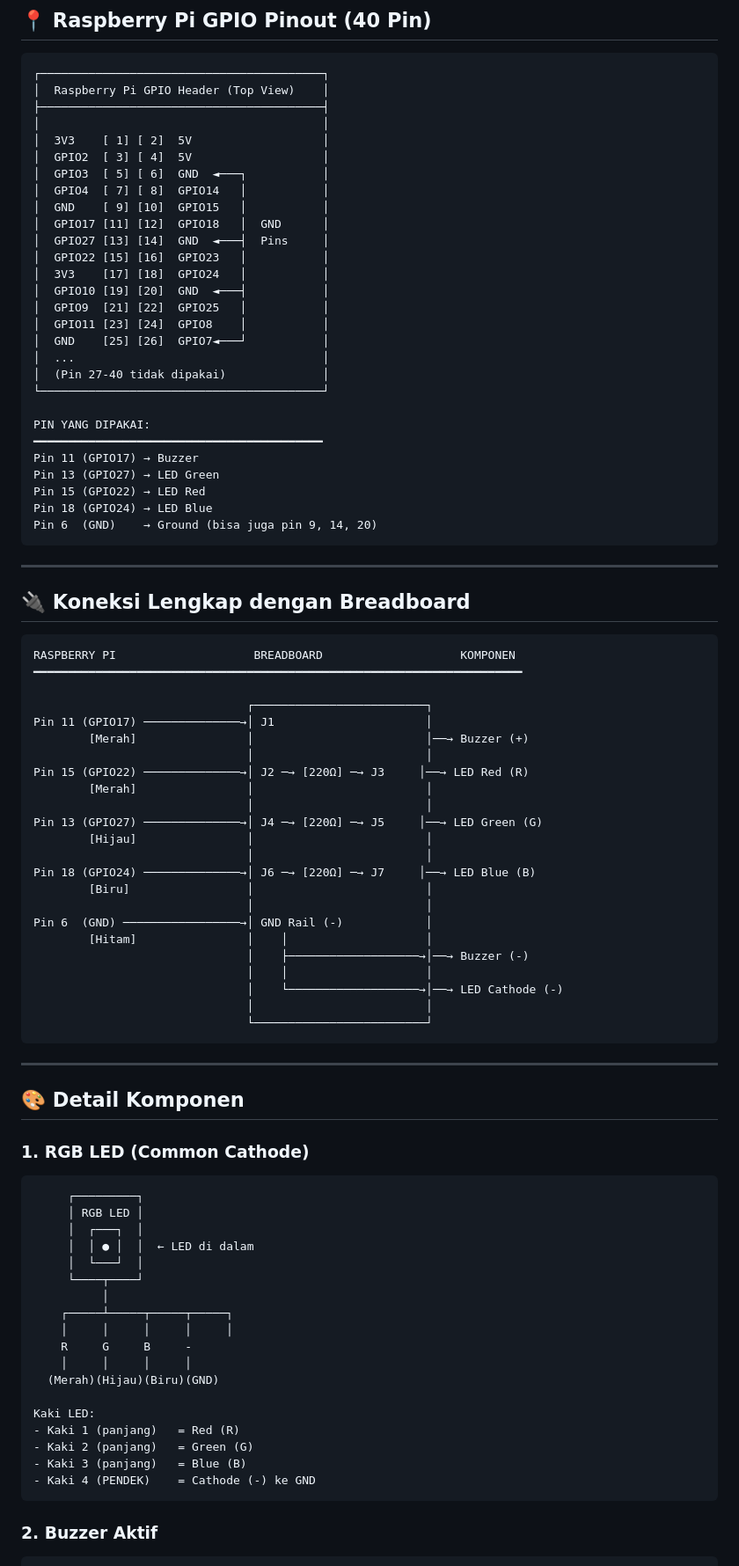
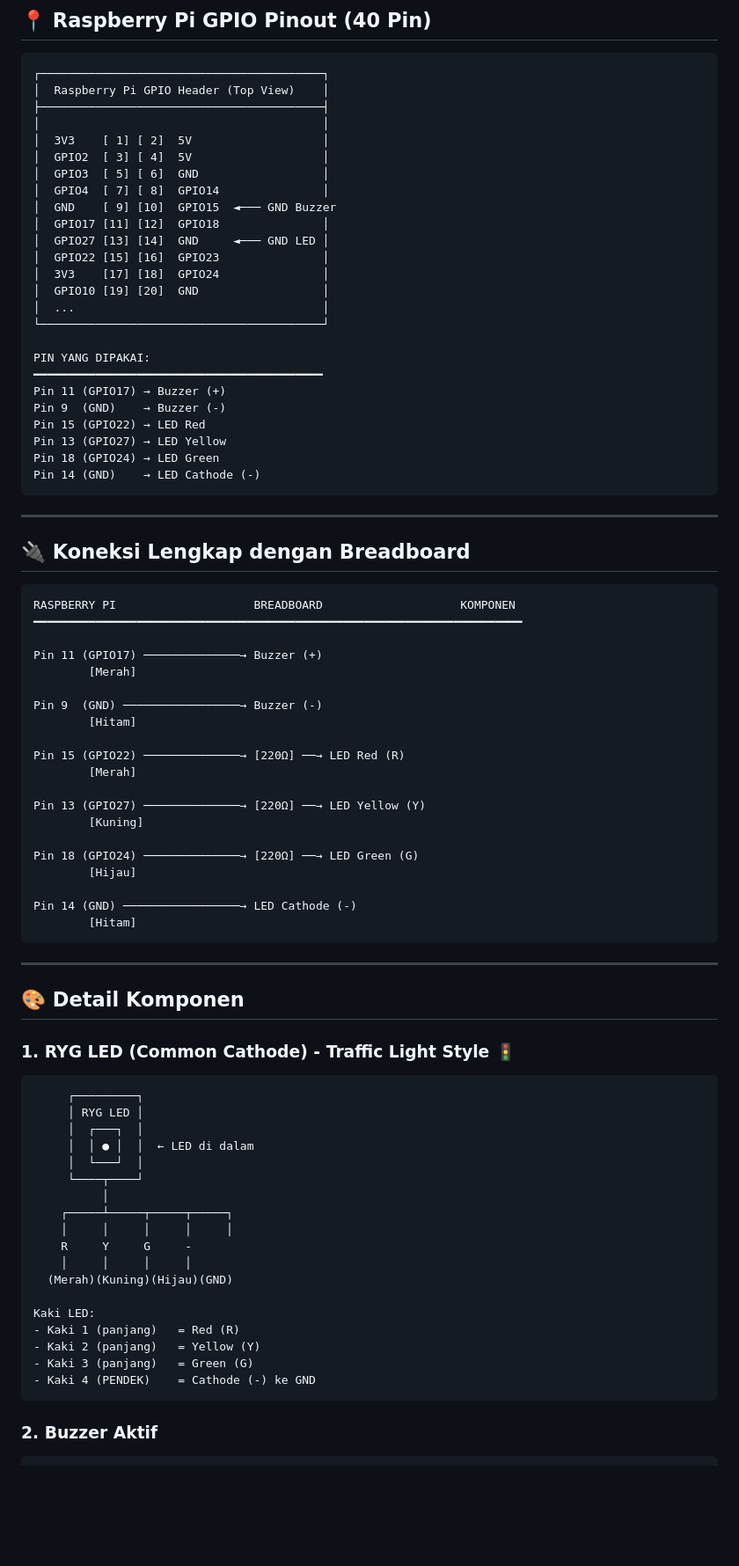
Before and after one commit to entung-prog/deteksikantuk, a Markdown page: docs/WIRING_DIAGRAM.md, the part around the change. Shown: that part at 88% size. Rendered like a GitHub page; blank space fills up the shorter version.

Commit message:
Update wiring diagram for RYG LED with separate GND pins

````diff
--- a/docs/WIRING_DIAGRAM.md
+++ b/docs/WIRING_DIAGRAM.md
@@ -9,28 +9,25 @@
 │                                         │
 │  3V3    [ 1] [ 2]  5V                   │
 │  GPIO2  [ 3] [ 4]  5V                   │
-│  GPIO3  [ 5] [ 6]  GND  ◄───┐           │
-│  GPIO4  [ 7] [ 8]  GPIO14   │           │
-│  GND    [ 9] [10]  GPIO15   │           │
-│  GPIO17 [11] [12]  GPIO18   │  GND      │
-│  GPIO27 [13] [14]  GND  ◄───┤  Pins     │
-│  GPIO22 [15] [16]  GPIO23   │           │
-│  3V3    [17] [18]  GPIO24   │           │
-│  GPIO10 [19] [20]  GND  ◄───┤           │
-│  GPIO9  [21] [22]  GPIO25   │           │
-│  GPIO11 [23] [24]  GPIO8    │           │
-│  GND    [25] [26]  GPIO7◄───┘           │
+│  GPIO3  [ 5] [ 6]  GND                  │
+│  GPIO4  [ 7] [ 8]  GPIO14               │
+│  GND    [ 9] [10]  GPIO15  ◄─── GND Buzzer
+│  GPIO17 [11] [12]  GPIO18               │
+│  GPIO27 [13] [14]  GND     ◄─── GND LED │
+│  GPIO22 [15] [16]  GPIO23               │
+│  3V3    [17] [18]  GPIO24               │
+│  GPIO10 [19] [20]  GND                  │
 │  ...                                    │
-│  (Pin 27-40 tidak dipakai)              │
 └─────────────────────────────────────────┘
 
 PIN YANG DIPAKAI:
 ━━━━━━━━━━━━━━━━━━━━━━━━━━━━━━━━━━━━━━━━━━
-Pin 11 (GPIO17) → Buzzer
-Pin 13 (GPIO27) → LED Green
+Pin 11 (GPIO17) → Buzzer (+)
+Pin 9  (GND)    → Buzzer (-)
 Pin 15 (GPIO22) → LED Red
-Pin 18 (GPIO24) → LED Blue
-Pin 6  (GND)    → Ground (bisa juga pin 9, 14, 20)
+Pin 13 (GPIO27) → LED Yellow
+Pin 18 (GPIO24) → LED Green
+Pin 14 (GND)    → LED Cathode (-)
 ```
 
 ---
@@ -41,37 +38,34 @@ Pin 6  (GND)    → Ground (bisa juga pin 9, 14, 20)
 RASPBERRY PI                    BREADBOARD                    KOMPONEN
 ━━━━━━━━━━━━━━━━━━━━━━━━━━━━━━━━━━━━━━━━━━━━━━━━━━━━━━━━━━━━━━━━━━━━━━━
 
-                               ┌─────────────────────────┐
-Pin 11 (GPIO17) ──────────────→│ J1                      │
-        [Merah]                │                         │──→ Buzzer (+)
-                               │                         │
-Pin 15 (GPIO22) ──────────────→│ J2 ─→ [220Ω] ─→ J3     │──→ LED Red (R)
-        [Merah]                │                         │
-                               │                         │
-Pin 13 (GPIO27) ──────────────→│ J4 ─→ [220Ω] ─→ J5     │──→ LED Green (G)
-        [Hijau]                │                         │
-                               │                         │
-Pin 18 (GPIO24) ──────────────→│ J6 ─→ [220Ω] ─→ J7     │──→ LED Blue (B)
-        [Biru]                 │                         │
-                               │                         │
-Pin 6  (GND) ─────────────────→│ GND Rail (-)            │
-        [Hitam]                │    │                    │
-                               │    ├───────────────────→│──→ Buzzer (-)
-                               │    │                    │
-                               │    └───────────────────→│──→ LED Cathode (-)
-                               │                         │
-                               └─────────────────────────┘
+Pin 11 (GPIO17) ──────────────→ Buzzer (+)
+        [Merah]
+
+Pin 9  (GND) ─────────────────→ Buzzer (-)
+        [Hitam]
+
+Pin 15 (GPIO22) ──────────────→ [220Ω] ──→ LED Red (R)
+        [Merah]
+
+Pin 13 (GPIO27) ──────────────→ [220Ω] ──→ LED Yellow (Y)
+        [Kuning]
+
+Pin 18 (GPIO24) ──────────────→ [220Ω] ──→ LED Green (G)
+        [Hijau]
+
+Pin 14 (GND) ─────────────────→ LED Cathode (-)
+        [Hitam]
 ```
 
 ---
 
 ## 🎨 Detail Komponen
 
-### 1. RGB LED (Common Cathode)
+### 1. RYG LED (Common Cathode) - Traffic Light Style 🚦
 
 ```
      ┌─────────┐
-     │ RGB LED │
+     │ RYG LED │
      │  ┌───┐  │
      │  │ ● │  │  ← LED di dalam
      │  └───┘  │
@@ -79,14 +73,14 @@ Pin 6  (GND) ─────────────────→│ GND Rail
           │
     ┌─────┴─────┬─────┬─────┐
     │     │     │     │     │
-    R     G     B     -
+    R     Y     G     -
     │     │     │     │
-  (Merah)(Hijau)(Biru)(GND)
+  (Merah)(Kuning)(Hijau)(GND)
 
 Kaki LED:
 - Kaki 1 (panjang)   = Red (R)
-- Kaki 2 (panjang)   = Green (G)
-- Kaki 3 (panjang)   = Blue (B)
+- Kaki 2 (panjang)   = Yellow (Y)
+- Kaki 3 (panjang)   = Green (G)
 - Kaki 4 (PENDEK)    = Cathode (-) ke GND
 ```
 
````
